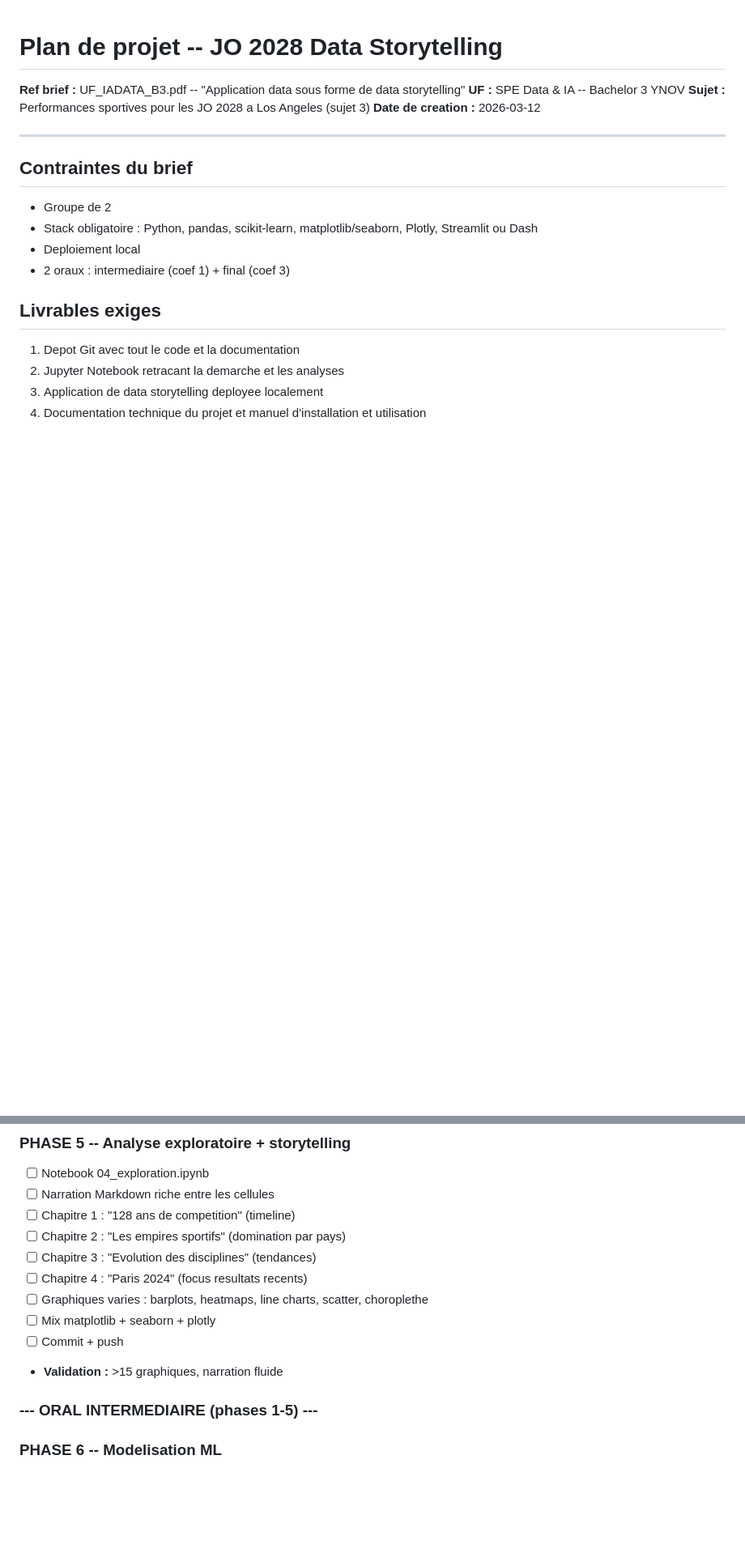
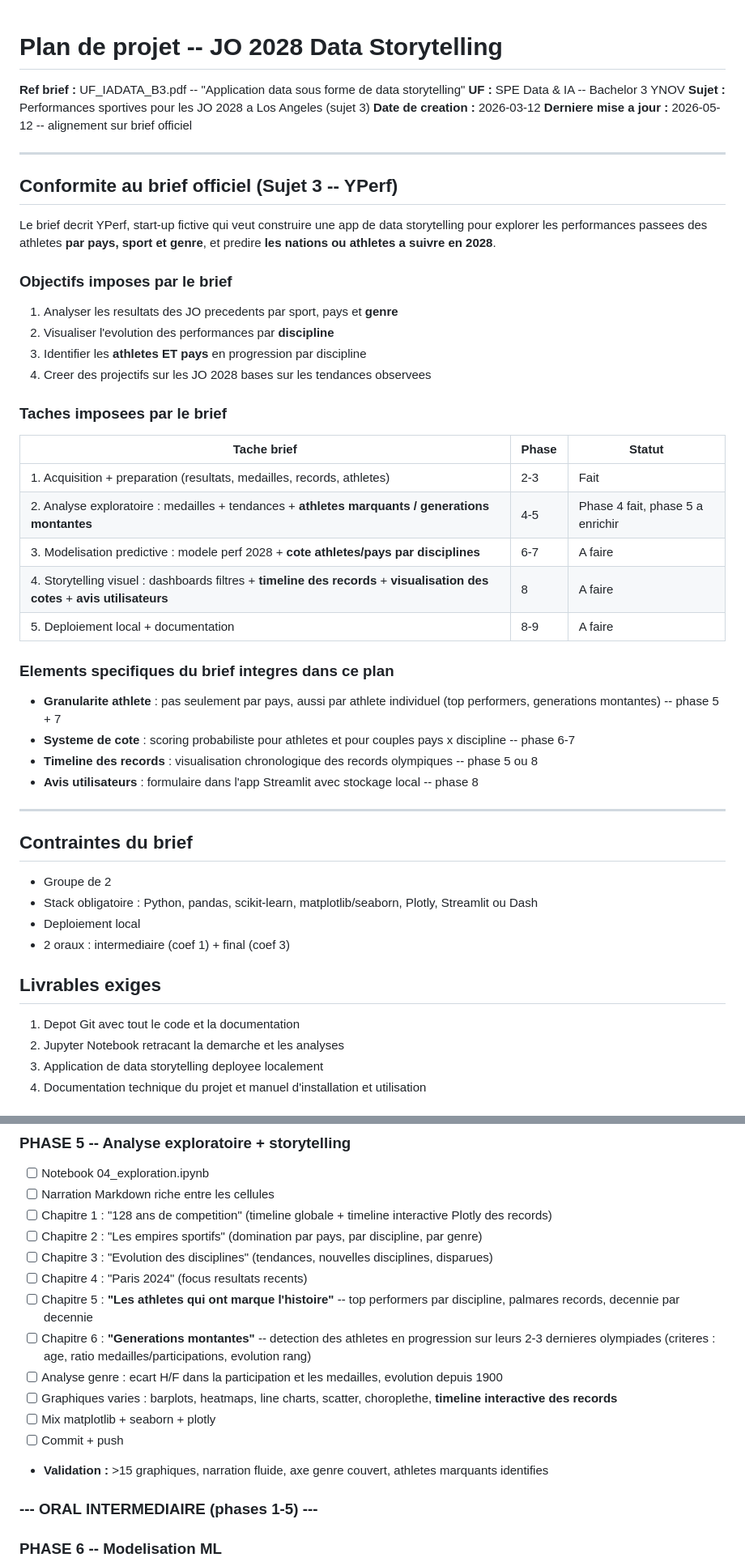
Before and after one commit to Nicolas69123/jo-2028-predictions, a Markdown page: PLAN.md, 2 parts joined by grey strips. Shown at 81% size. Rendered like a GitHub page; blank space fills up the shorter version.

Commit message:
docs: align PLAN.md with brief officiel sujet 3 (YPerf)
Ajoute section 'Conformite au brief officiel' en tete du document
qui mappe les taches du brief sur les phases du plan et identifie
les elements manquants (athletes marquants, cotes, timeline records,
avis utilisateurs). Enrichit phase 5 avec chapitres dedies aux
athletes marquants et generations montantes.

```diff
--- a/PLAN.md
+++ b/PLAN.md
@@ -4,6 +4,34 @@
 **UF :** SPE Data & IA -- Bachelor 3 YNOV
 **Sujet :** Performances sportives pour les JO 2028 a Los Angeles (sujet 3)
 **Date de creation :** 2026-03-12
+**Derniere mise a jour :** 2026-05-12 -- alignement sur brief officiel
+
+---
+
+## Conformite au brief officiel (Sujet 3 -- YPerf)
+
+Le brief decrit YPerf, start-up fictive qui veut construire une app de data storytelling pour explorer les performances passees des athletes **par pays, sport et genre**, et predire **les nations ou athletes a suivre en 2028**.
+
+### Objectifs imposes par le brief
+1. Analyser les resultats des JO precedents par sport, pays et **genre**
+2. Visualiser l'evolution des performances par **discipline**
+3. Identifier les **athletes ET pays** en progression par discipline
+4. Creer des projectifs sur les JO 2028 bases sur les tendances observees
+
+### Taches imposees par le brief
+| Tache brief | Phase | Statut |
+|---|---|---|
+| 1. Acquisition + preparation (resultats, medailles, records, athletes) | 2-3 | Fait |
+| 2. Analyse exploratoire : medailles + tendances + **athletes marquants / generations montantes** | 4-5 | Phase 4 fait, phase 5 a enrichir |
+| 3. Modelisation predictive : modele perf 2028 + **cote athletes/pays par disciplines** | 6-7 | A faire |
+| 4. Storytelling visuel : dashboards filtres + **timeline des records** + **visualisation des cotes** + **avis utilisateurs** | 8 | A faire |
+| 5. Deploiement local + documentation | 8-9 | A faire |
+
+### Elements specifiques du brief integres dans ce plan
+- **Granularite athlete** : pas seulement par pays, aussi par athlete individuel (top performers, generations montantes) -- phase 5 + 7
+- **Systeme de cote** : scoring probabiliste pour athletes et pour couples pays x discipline -- phase 6-7
+- **Timeline des records** : visualisation chronologique des records olympiques -- phase 5 ou 8
+- **Avis utilisateurs** : formulaire dans l'app Streamlit avec stockage local -- phase 8
 
 ---
 
@@ -110,14 +138,17 @@ Note finale = competence * ponderation
 ### PHASE 5 -- Analyse exploratoire + storytelling
 - [ ] Notebook 04_exploration.ipynb
 - [ ] Narration Markdown riche entre les cellules
-- [ ] Chapitre 1 : "128 ans de competition" (timeline)
-- [ ] Chapitre 2 : "Les empires sportifs" (domination par pays)
-- [ ] Chapitre 3 : "Evolution des disciplines" (tendances)
+- [ ] Chapitre 1 : "128 ans de competition" (timeline globale + timeline interactive Plotly des records)
+- [ ] Chapitre 2 : "Les empires sportifs" (domination par pays, par discipline, par genre)
+- [ ] Chapitre 3 : "Evolution des disciplines" (tendances, nouvelles disciplines, disparues)
 - [ ] Chapitre 4 : "Paris 2024" (focus resultats recents)
-- [ ] Graphiques varies : barplots, heatmaps, line charts, scatter, choroplethe
+- [ ] Chapitre 5 : **"Les athletes qui ont marque l'histoire"** -- top performers par discipline, palmares records, decennie par decennie
+- [ ] Chapitre 6 : **"Generations montantes"** -- detection des athletes en progression sur leurs 2-3 dernieres olympiades (criteres : age, ratio medailles/participations, evolution rang)
+- [ ] Analyse genre : ecart H/F dans la participation et les medailles, evolution depuis 1900
+- [ ] Graphiques varies : barplots, heatmaps, line charts, scatter, choroplethe, **timeline interactive des records**
 - [ ] Mix matplotlib + seaborn + plotly
 - [ ] Commit + push
-- **Validation :** >15 graphiques, narration fluide
+- **Validation :** >15 graphiques, narration fluide, axe genre couvert, athletes marquants identifies
 
 ### --- ORAL INTERMEDIAIRE (phases 1-5) ---
 
```
